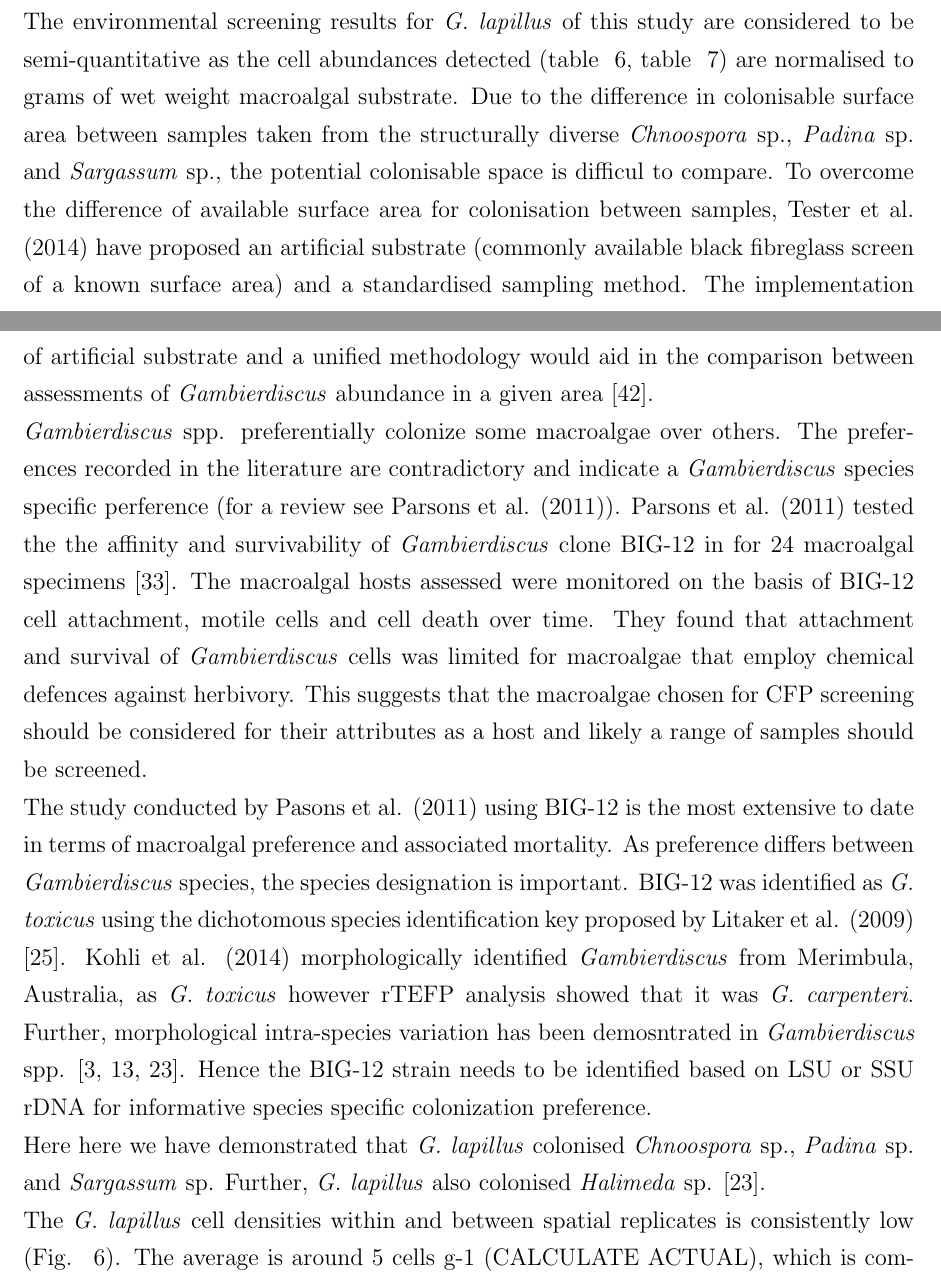
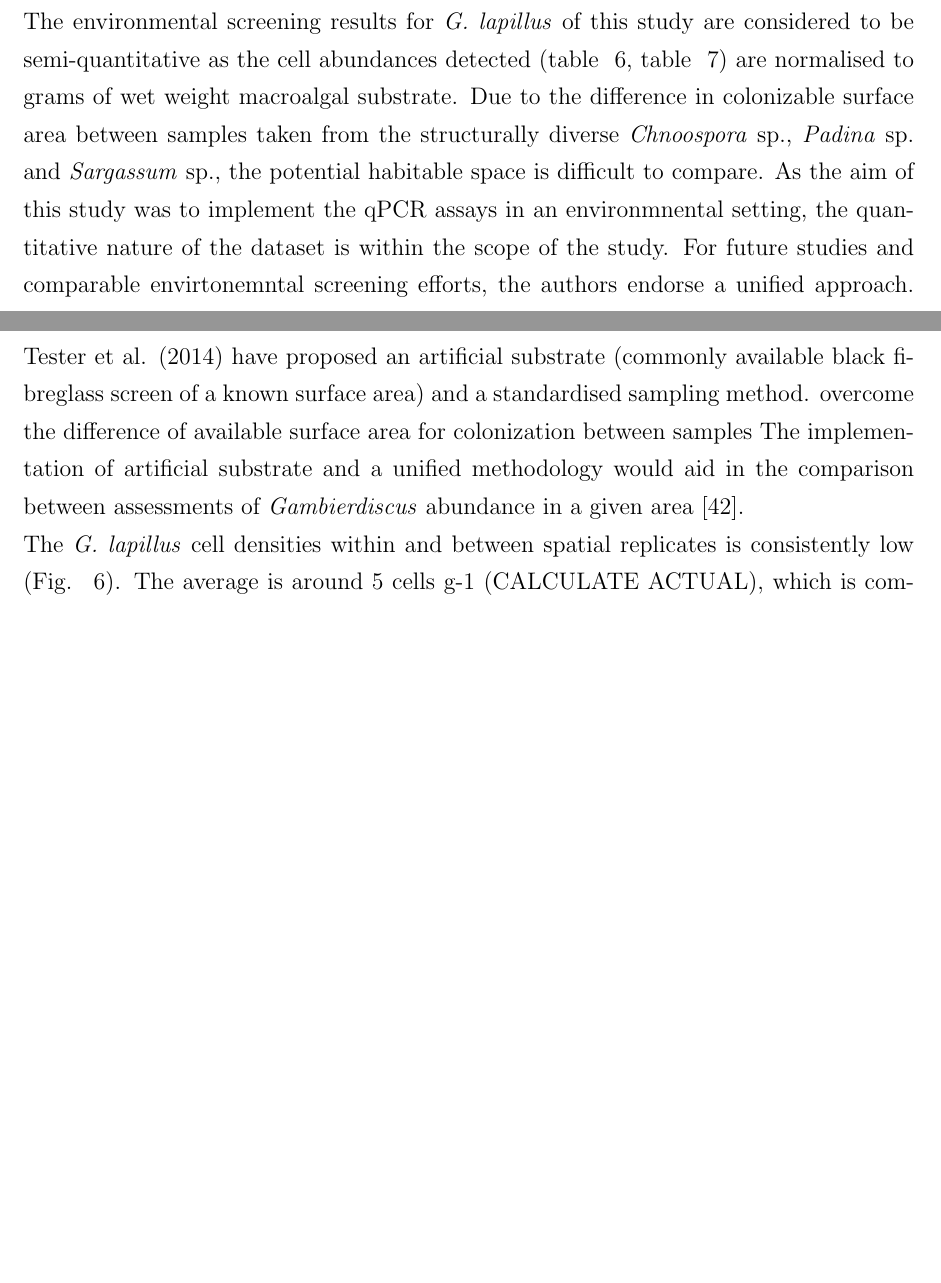
Before and after one commit to bubblegirl/review, a LaTeX document (Heron_qpcr-paper.tex): two parts of pages 20 and 21 of 33, joined at a grey line, cut so that both start at the same text, the shorter picture padded with empty space. Compiled offline with pdfLaTeX.

Commit message:
discussion rewrite2

```diff
--- a/Heron_qpcr-paper.tex
+++ b/Heron_qpcr-paper.tex
@@ -329,21 +329,21 @@ There is no significant difference in the presence/absence of \emph{G. lapillus}
 \emph{G. lapillus} was also detected in two of the area net samples (table ~\ref{tbl:NetTable}). Motile behaviour has been observed in the field at various time points \cite{yasumoto1977finding,bomber1987ecology}. Parsons et al. (2011) reported \emph{Gambierdiscus} sp. behaviour as facultative epiphytes during lab scale experiments, as cells showed attachment as well as motile stages over time in the presence of different macroalgae \cite{parsons2011examination}. Taylor \& Gustavson (1983) reported that \emph{Gambierdiscus} cells were captured in plankton tows by de Silva in 1956 but reported as \emph{Goniodoma} \cite{taylor1986underwater}. %To the authors best knowledge, this constitutes the first report of capturing free swimming \emph{Gambierdiscus} cells since de Silva.
 
 %semi quant nature of screening
-The environmental screening results for \emph{G. lapillus} of this study are considered to be semi-quantitative as the cell abundances detected (table ~\ref{tbl:MacroalgaeTable}, table ~\ref{tbl:NetTable}) are normalised to grams of wet weight macroalgal substrate. Due to the difference in colonisable surface area between samples taken from the structurally diverse \emph{Chnoospora} sp., \emph{Padina} sp. and \emph{Sargassum} sp., the potential colonisable space is difficul to compare. To overcome the difference of available surface area for colonisation between samples, Tester et al. (2014) have proposed an artificial substrate (commonly available black fibreglass screen of a known surface area) and a standardised sampling method. %Further, \emph{Gambierdiscus} spp. show species specific preference for some macroalgae (review by \citep{cruz2006macroalgal}) which may be linked to the macroalgae's chemical defences \cite{parsons2011examination}.
+The environmental screening results for \emph{G. lapillus} of this study are considered to be semi-quantitative as the cell abundances detected (table ~\ref{tbl:MacroalgaeTable}, table ~\ref{tbl:NetTable}) are normalised to grams of wet weight macroalgal substrate. Due to the difference in colonizable surface area between samples taken from the structurally diverse \emph{Chnoospora} sp., \emph{Padina} sp. and \emph{Sargassum} sp., the potential habitable space is difficult to compare. As the aim of this study was to implement the qPCR assays in an environmnental setting, the quantitative nature of the dataset is within the scope of the study. For future studies and comparable envirtonemntal screening efforts, the authors endorse a unified approach. Tester et al. (2014) have proposed an artificial substrate (commonly available black fibreglass screen of a known surface area) and a standardised sampling method. overcome the difference of available surface area for colonization between samples %Further, \emph{Gambierdiscus} spp. show species specific preference for some macroalgae (review by \citep{cruz2006macroalgal}) which may be linked to the macroalgae's chemical defences \cite{parsons2011examination}.
 The implementation of artificial substrate and a unified methodology would aid in the comparison between assessments of \emph{Gambierdiscus} abundance in a  given area \cite{tester2014sampling}.
 
 
 
 
 %discuss macroalgal sunstrate thing
-\emph{Gambierdiscus} spp. preferentially colonize some macroalgae over others. The preferences recorded in the literature are contradictory and indicate a \emph{Gambierdiscus} species specific perference (for a review see Parsons et al. (2011)).
+%\emph{Gambierdiscus} spp. preferentially colonize some macroalgae over others. The preferences recorded in the literature are contradictory and indicate a \emph{Gambierdiscus} species specific perference (for a review see Parsons et al. (2011)).
 %need to discuss literature entries
-Parsons et al. (2011) tested the the affinity and survivability of \emph{Gambierdiscus} clone BIG-12 in for 24 macroalgal specimens \cite{parsons2011examination}. The macroalgal hosts assessed were monitored on the basis of BIG-12 cell attachment, motile cells and cell death over time. They found that attachment and survival of \emph{Gambierdiscus} cells was limited for macroalgae that employ chemical defences against herbivory. This suggests that the macroalgae chosen for CFP screening should be considered for their attributes as a host and likely a range of samples should be screened.
+%Parsons et al. (2011) tested the the affinity and survivability of \emph{Gambierdiscus} clone BIG-12 in for 24 macroalgal specimens \cite{parsons2011examination}. The macroalgal hosts assessed were monitored on the basis of BIG-12 cell attachment, motile cells and cell death over time. They found that attachment and survival of \emph{Gambierdiscus} cells was limited for macroalgae that employ chemical defences against herbivory. This suggests that the macroalgae chosen for CFP screening should be considered for their attributes as a host and likely a range of samples should be screened.
 
-The study conducted by Pasons et al. (2011) using BIG-12 is the most extensive to date in terms of macroalgal preference and associated mortality. As preference differs between \emph{Gambierdiscus} species, the species designation is important. BIG-12 was identified as \emph{G. toxicus} using  the dichotomous species identification key proposed by Litaker et al. (2009) \cite{litaker2009taxonomy}. Kohli et al. (2014) morphologically identified \emph{Gambierdiscus} from Merimbula, Australia, as \emph{G. toxicus} however rTEFP analysis showed that it was \emph{G. carpenteri}. Further, morphological intra-species variation has been demosntrated in \emph{Gambierdiscus} spp.  \cite{bravo2014cellular,kretzschmar2016characterization,fraga2016gambierdiscus}.
-Hence the BIG-12 strain needs to be identified based on LSU or SSU rDNA for informative species specific colonization preference.
+%The study conducted by Pasons et al. (2011) using BIG-12 is the most extensive to date in terms of macroalgal preference and associated mortality. As preference differs between \emph{Gambierdiscus} species, the species designation is important. BIG-12 was identified as \emph{G. toxicus} using  the dichotomous species identification key proposed by Litaker et al. (2009) \cite{litaker2009taxonomy}. Kohli et al. (2014) morphologically identified \emph{Gambierdiscus} from Merimbula, Australia, as \emph{G. toxicus} however rTEFP analysis showed that it was \emph{G. carpenteri}. Further, morphological intra-species variation has been demosntrated in \emph{Gambierdiscus} spp.  \cite{bravo2014cellular,kretzschmar2016characterization,fraga2016gambierdiscus}.
+%Hence the BIG-12 strain needs to be identified based on LSU or SSU rDNA for informative species specific colonization preference.
 
-Here here we have demonstrated that \emph{G. lapillus} colonised \emph{Chnoospora} sp., \emph{Padina} sp. and \emph{Sargassum} sp. Further, \emph{G. lapillus} also colonised \emph{Halimeda} sp. \cite{kretzschmar2016characterization}.
+%Here here we have demonstrated that \emph{G. lapillus} colonised \emph{Chnoospora} sp., \emph{Padina} sp. and \emph{Sargassum} sp. Further, \emph{G. lapillus} also colonised \emph{Halimeda} sp. \cite{kretzschmar2016characterization}.
 
 % Look at actual cell numbers incl Nishimura cell numbers comparable table 4
 The \emph{G. lapillus} cell densities within and between spatial replicates is consistently low (Fig. ~\ref{fig:envHG7}). The average is around 5 cells g-1 (CALCULATE ACTUAL), which is comparable to the cell densities recorded by Nishimura et al. (2016) in their environmental screening (Table 4 in \cite{nishimura2016quantitative}). For assessment of CFP risk, factors other than just \emph{Gambierdiscus} cell numbers are other factors at play. The toxicity of the species is essential in determining risk, and this could be subject to intra-strain variation \cite{kretzschmar2016characterization}. Furthermore, the type of macroalgal substrate is key. Cruz-Rivera et al. (2006) report several of the commonly habitated macroalgae are not palatable for herbivores, which suggests that the protist communities residing on their surface would not enter the food chain. They suggest that chemically and structurally defended macroalge could serve as a refugium for toxic \emph{Gambierdiscus} spp. Conversely, fast growing palatable hosts would serve as a consistent delivery mechanism of toxic \emph{Gambierdiscus} spp. for bioaccumulation. Low cell numbers in this scenario could still serve as the basis for a highly ciguateric trophic system, depending on the speed of uptake \cite{cruz2006macroalgal}.
```
